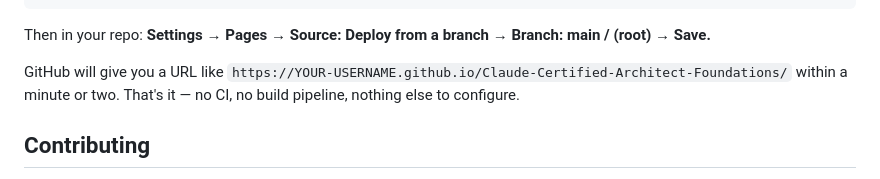
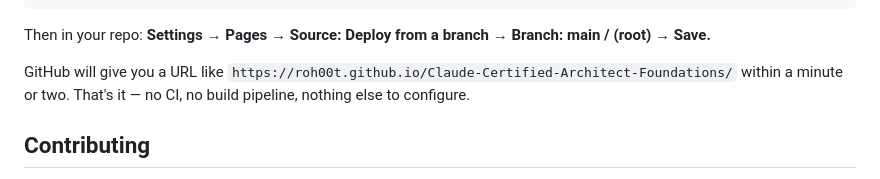
Before and after one commit to Roh00t/Claude-Certified-Architect-Foundations, a Markdown page: README.md, the part around the change. GitHub-like rendering.

Commit message:
Update GitHub Pages URL in README.md to reflect correct username

```diff
--- a/README.md
+++ b/README.md
@@ -71,7 +71,7 @@ git push
 
 Then in your repo: **Settings → Pages → Source: Deploy from a branch → Branch: main / (root) → Save.**
 
-GitHub will give you a URL like `https://YOUR-USERNAME.github.io/Claude-Certified-Architect-Foundations/` within a minute or two. That's it — no CI, no build pipeline, nothing else to configure.
+GitHub will give you a URL like `https://roh00t.github.io/Claude-Certified-Architect-Foundations/` within a minute or two. That's it — no CI, no build pipeline, nothing else to configure.
 
 ## Contributing
 
```
